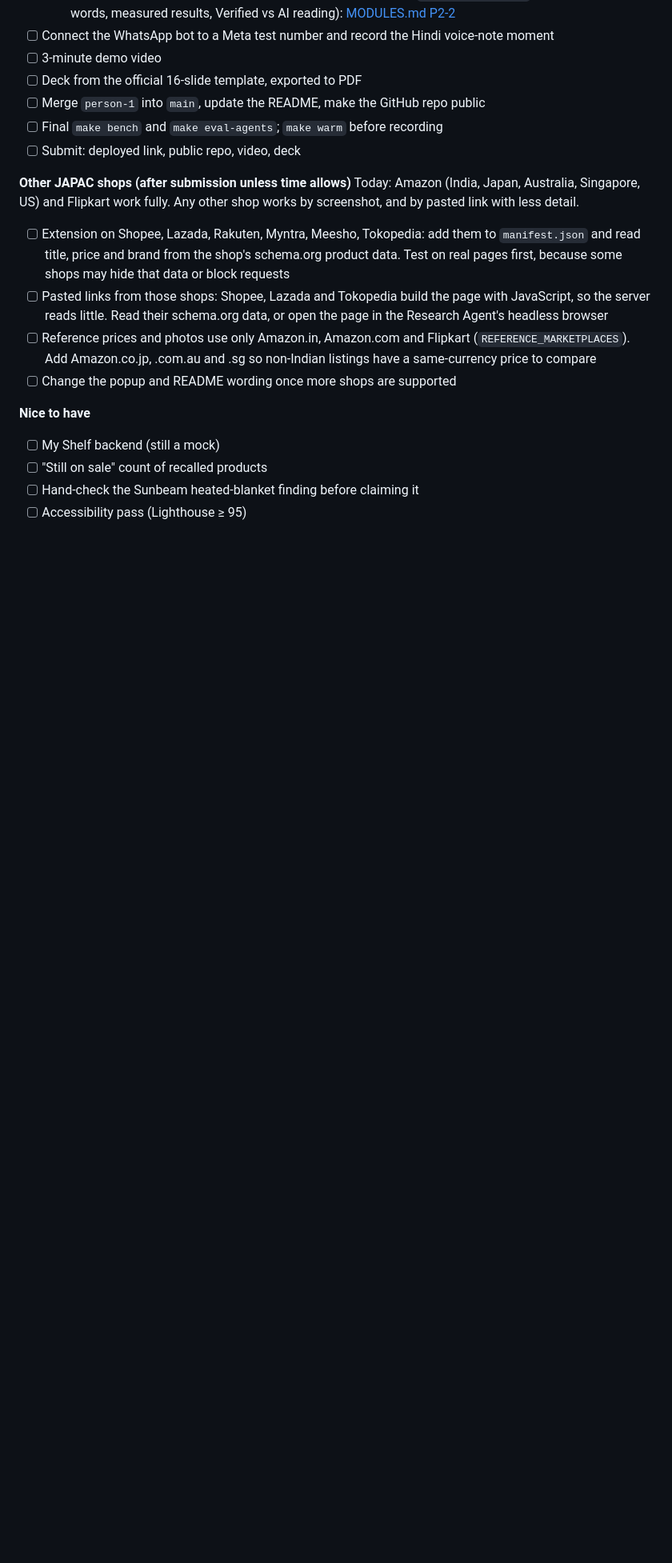
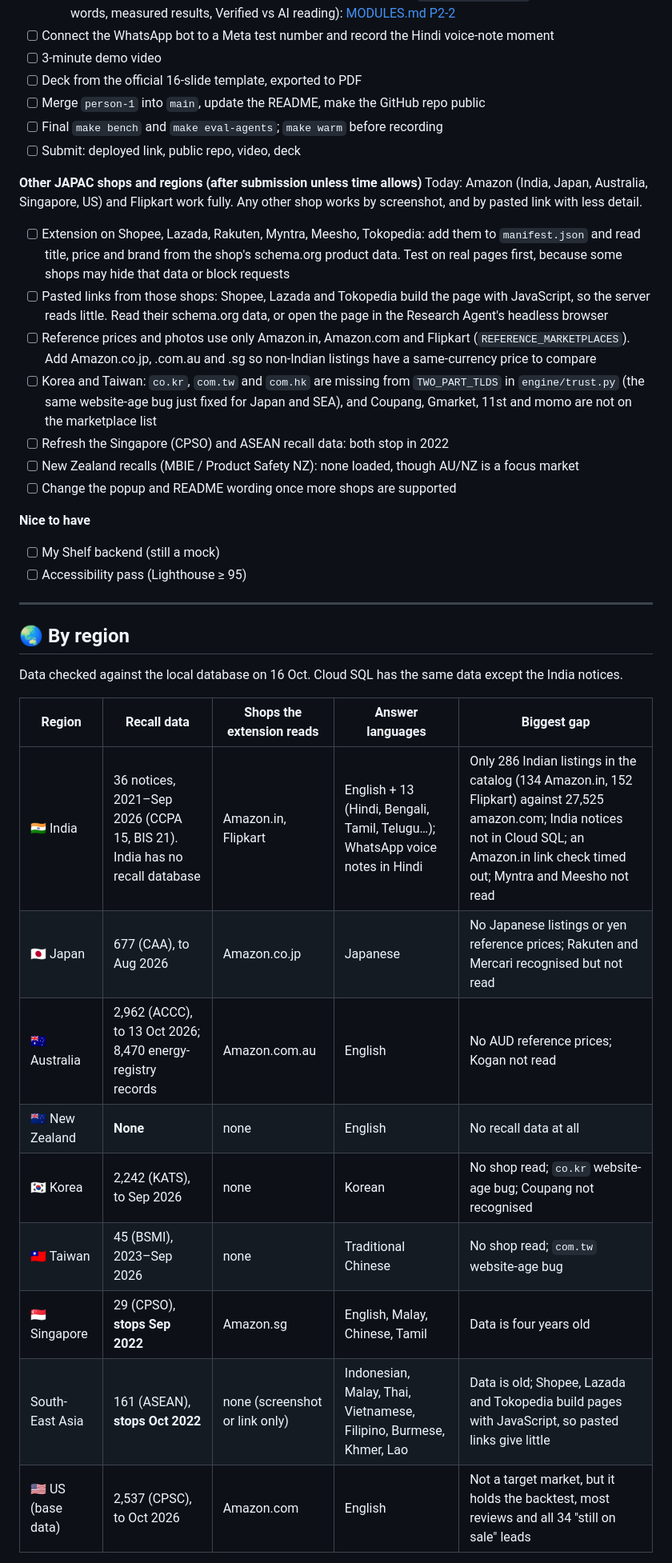
Before and after one commit to solomonwilsonr/all-builders, a Markdown page: checklist.md, the part around one of its changes. Shown at 80% size. GitHub-like rendering; blank space fills up the shorter version.

```diff
--- a/checklist.md
+++ b/checklist.md
@@ -79,15 +80,34 @@ Give it a product listing and it answers two questions:
 - [ ] Final `make bench` and `make eval-agents`; `make warm` before recording
 - [ ] Submit: deployed link, public repo, video, deck
 
-**Other JAPAC shops (after submission unless time allows)**
+**Other JAPAC shops and regions (after submission unless time allows)**
 Today: Amazon (India, Japan, Australia, Singapore, US) and Flipkart work fully. Any other shop works by screenshot, and by pasted link with less detail.
 - [ ] Extension on Shopee, Lazada, Rakuten, Myntra, Meesho, Tokopedia: add them to `manifest.json` and read title, price and brand from the shop's schema.org product data. Test on real pages first, because some shops may hide that data or block requests
 - [ ] Pasted links from those shops: Shopee, Lazada and Tokopedia build the page with JavaScript, so the server reads little. Read their schema.org data, or open the page in the Research Agent's headless browser
 - [ ] Reference prices and photos use only Amazon.in, Amazon.com and Flipkart (`REFERENCE_MARKETPLACES`). Add Amazon.co.jp, .com.au and .sg so non-Indian listings have a same-currency price to compare
+- [ ] Korea and Taiwan: `co.kr`, `com.tw` and `com.hk` are missing from `TWO_PART_TLDS` in `engine/trust.py` (the same website-age bug just fixed for Japan and SEA), and Coupang, Gmarket, 11st and momo are not on the marketplace list
+- [ ] Refresh the Singapore (CPSO) and ASEAN recall data: both stop in 2022
+- [ ] New Zealand recalls (MBIE / Product Safety NZ): none loaded, though AU/NZ is a focus market
 - [ ] Change the popup and README wording once more shops are supported
 
 **Nice to have**
 - [ ] My Shelf backend (still a mock)
-- [ ] "Still on sale" count of recalled products
-- [ ] Hand-check the Sunbeam heated-blanket finding before claiming it
 - [ ] Accessibility pass (Lighthouse ≥ 95)
+
+---
+
+## 🌏 By region
+Data checked against the local database on 16 Oct. Cloud SQL has the same data except the India notices.
+
+| Region | Recall data | Shops the extension reads | Answer languages | Biggest gap |
+|---|---|---|---|---|
+| 🇮🇳 India | 36 notices, 2021–Sep 2026 (CCPA 15, BIS 21). India has no recall database | Amazon.in, Flipkart | English + 13 (Hindi, Bengali, Tamil, Telugu…); WhatsApp voice notes in Hindi | Only 286 Indian listings in the catalog (134 Amazon.in, 152 Flipkart) against 27,525 amazon.com; India notices not in Cloud SQL; an Amazon.in link check timed out; Myntra and Meesho not read |
+| 🇯🇵 Japan | 677 (CAA), to Aug 2026 | Amazon.co.jp | Japanese | No Japanese listings or yen reference prices; Rakuten and Mercari recognised but not read |
+| 🇦🇺 Australia | 2,962 (ACCC), to 13 Oct 2026; 8,470 energy-registry records | Amazon.com.au | English | No AUD reference prices; Kogan not read |
+| 🇳🇿 New Zealand | **None** | none | English | No recall data at all |
+| 🇰🇷 Korea | 2,242 (KATS), to Sep 2026 | none | Korean | No shop read; `co.kr` website-age bug; Coupang not recognised |
+| 🇹🇼 Taiwan | 45 (BSMI), 2023–Sep 2026 | none | Traditional Chinese | No shop read; `com.tw` website-age bug |
+| 🇸🇬 Singapore | 29 (CPSO), **stops Sep 2022** | Amazon.sg | English, Malay, Chinese, Tamil | Data is four years old |
+| South-East Asia | 161 (ASEAN), **stops Oct 2022** | none (screenshot or link only) | Indonesian, Malay, Thai, Vietnamese, Filipino, Burmese, Khmer, Lao | Data is old; Shopee, Lazada and Tokopedia build pages with JavaScript, so pasted links give little |
+| 🇺🇸 US (base data) | 2,537 (CPSC), to Oct 2026 | Amazon.com | English | Not a target market, but it holds the backtest, most reviews and all 34 "still on sale" leads |
+
```
Also changed, not shown: other parts of checklist.md (+24 -11 lines).
